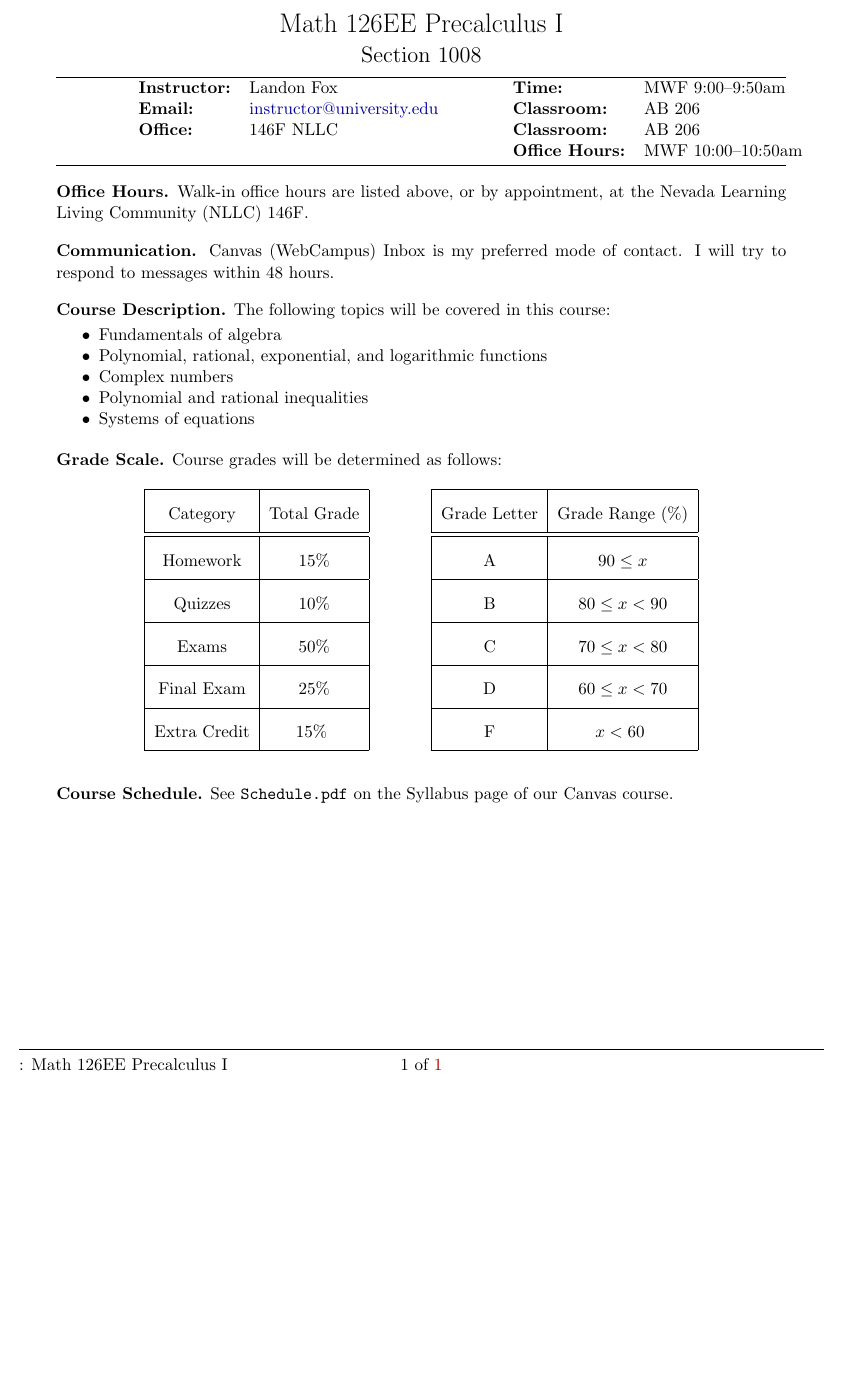
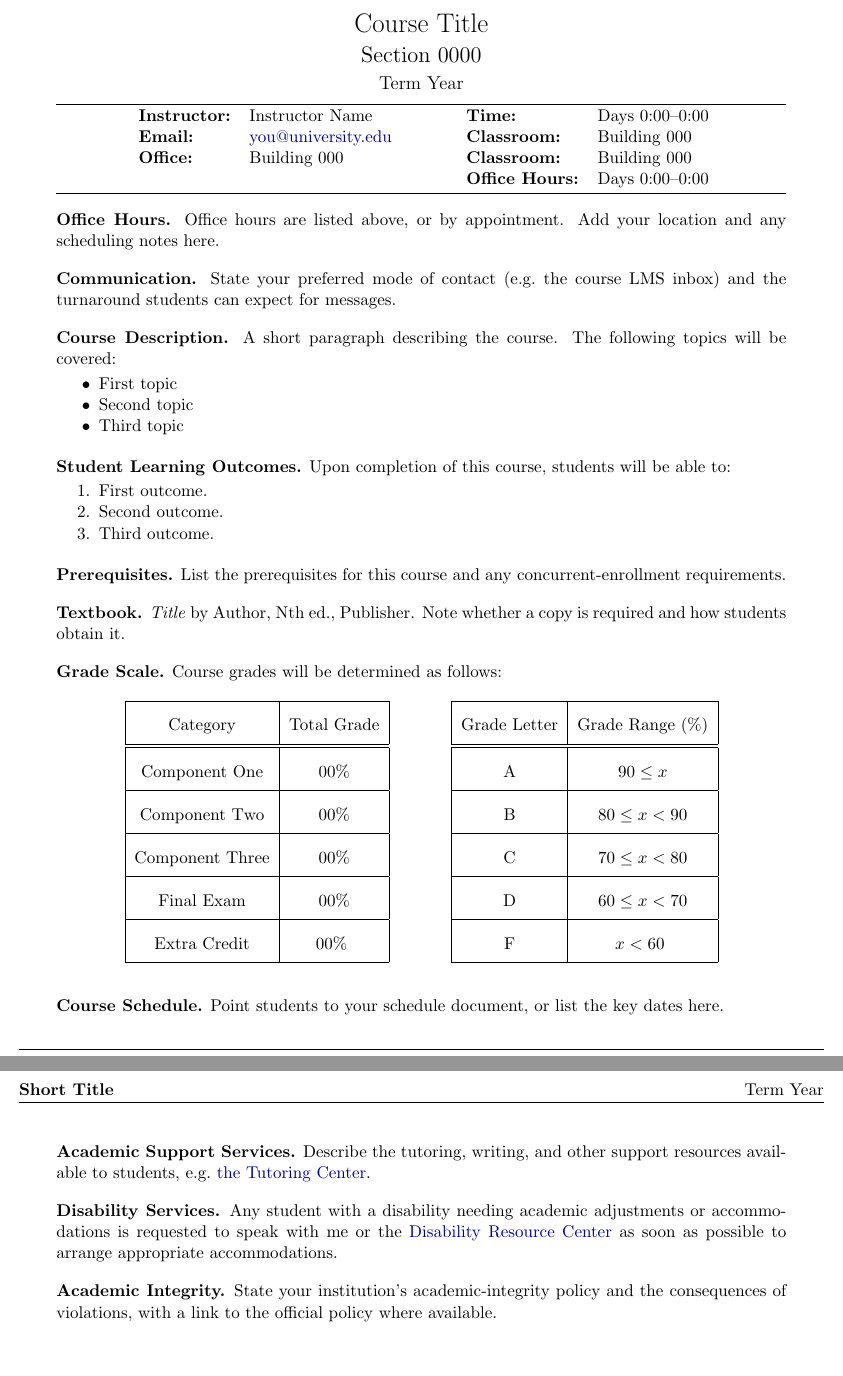
Before and after one commit to landonfox00/TeXLib, a LaTeX document (Syllabi/syllabus-template.tex): part of the page before the commit and two parts of pages 1 and 2 of 2 after it, the two joined at a grey line, cut at the place of the change, the shorter picture padded with empty space. Compiled offline with pdfLaTeX.

Commit message:
Consolidate the syllabus templates into one generic syllabus-template.tex
Replace the two overlapping syllabus templates -- the full but personalized
Syllabus_Template.tex (old command-style metadata, CamelCase/underscore name)
and the minimal syllabus-template.tex -- with a single generic template named
consistently as syllabus-template.tex. It uses the class-option metadata
format and ships placeholder content (course info, learning outcomes, grading,
policy statements) for an instructor to fill in. Update the README references
accordingly.

Co-Authored-By: Claude Opus 4.8 <noreply@anthropic.com>

```diff
--- a/Syllabi/syllabus-template.tex
+++ b/Syllabi/syllabus-template.tex
@@ -1,16 +1,13 @@
 % =============================================================================
-% syllabus template — single-page-or-more course syllabus
+% syllabus template — course syllabus
 % =============================================================================
 %
 % Compile with:
 %   lualatex syllabus-template.tex
+%
+% Fill in the metadata in the class options below and replace the placeholder
+% prose in each section. Course-level fields (institution, instructor, term,
+% course title / number) can instead come from a coursemeta.tex up the
+% directory tree. Delete any sections you don't need.
 
 \documentclass[
-	course-title   = Math 126EE Precalculus I,
-	course-section = 1008,
-	short-title    = Math 126EE Precalc,
-	instructor     = Landon Fox,
-	email          = instructor@university.edu,
-	office         = 146F NLLC,
-	office-hours   = MWF 10:00--10:50am,
-	class-time     = MWF 9:00--9:50am,
@@ -18,35 +18,56 @@
+	instructor      = Instructor Name,
+	email           = you@university.edu,
+	office          = Building 000,
+	office-hours    = Days 0:00--0:00,
+	class-time      = Days 0:00--0:00,
+	% class-time-alt  = Days 0:00--0:00,  % uncomment for a second meeting line
+	course-room     = Building 000,
 ]{syllabus}
 
 \begin{document}
 \maketitle
 
 \syllabussection{Office Hours}
-Walk-in office hours are listed above, or by appointment, at the
-Nevada Learning Living Community (NLLC) 146F.
+Office hours are listed above, or by appointment. Add your location and any
+scheduling notes here.
 
 \syllabussection{Communication}
-Canvas (WebCampus) Inbox is my preferred mode of contact.
-I will try to respond to messages within 48 hours.
+State your preferred mode of contact (e.g.\ the course LMS inbox) and the
+turnaround students can expect for messages.
 
 \syllabussection{Course Description}
-The following topics will be covered in this course:
+A short paragraph describing the course. The following topics will be covered:
 \begin{itemize}
-	\item Fundamentals of algebra
-	\item Polynomial, rational, exponential, and logarithmic functions
-	\item Complex numbers
-	\item Polynomial and rational inequalities
-	\item Systems of equations
+	\item First topic
+	\item Second topic
+	\item Third topic
 \end{itemize}
+
+\syllabussection{Student Learning Outcomes}
+Upon completion of this course, students will be able to:
+\begin{enumerate}
+	\item First outcome.
+	\item Second outcome.
+	\item Third outcome.
+\end{enumerate}
+
+\syllabussection{Prerequisites}
+List the prerequisites for this course and any concurrent-enrollment
+requirements.
+
+\syllabussection{Textbook}
+\textit{Title} by Author, Nth ed., Publisher. Note whether a copy is required
+and how students obtain it.
 
 \syllabussection{Grade Scale}
 Course grades will be determined as follows:
 
 \gradetables{
-	Homework     & 15\% \\ \hline
-	Quizzes      & 10\% \\ \hline
-	Exams        & 50\% \\ \hline
-	Final Exam   & 25\% \\ \hline
-	Extra Credit & 15\%
+	Component One   & 00\% \\ \hline
+	Component Two   & 00\% \\ \hline
+	Component Three & 00\% \\ \hline
+	Final Exam      & 00\% \\ \hline
+	Extra Credit    & 00\%
 }{
 	A & $90 \leq x$       \\ \hline
 	B & $80 \leq x < 90$  \\ \hline
@@ -56,6 +77,25 @@ Course grades will be determined as follows:
 }
 
 \syllabussection{Course Schedule}
-See \texttt{Schedule.pdf} on the Syllabus page of our Canvas course.
+Point students to your schedule document, or list the key dates here.
+
+% --- Policy statements -------------------------------------------------------
+% Replace the placeholders below with your institution's required language
+% (academic support resources, disability accommodations, academic integrity).
+% \href{url}{text} makes a clickable link.
+
+\syllabussection{Academic Support Services}
+Describe the tutoring, writing, and other support resources available to
+students, e.g.\ \href{https://example.edu/tutoring}{the Tutoring Center}.
+
+\syllabussection{Disability Services}
+Any student with a disability needing academic adjustments or accommodations is
+requested to speak with me or the
+\href{https://example.edu/disability}{Disability Resource Center} as soon as
+possible to arrange appropriate accommodations.
+
+\syllabussection{Academic Integrity}
+State your institution's academic-integrity policy and the consequences of
+violations, with a link to the official policy where available.
 
 \end{document}
```
Also changed, not shown: Syllabi/Syllabus_Template.tex (deleted, +0 -116 lines), README.md, Syllabi/syllabus-template.tex (5 more changed lines).
